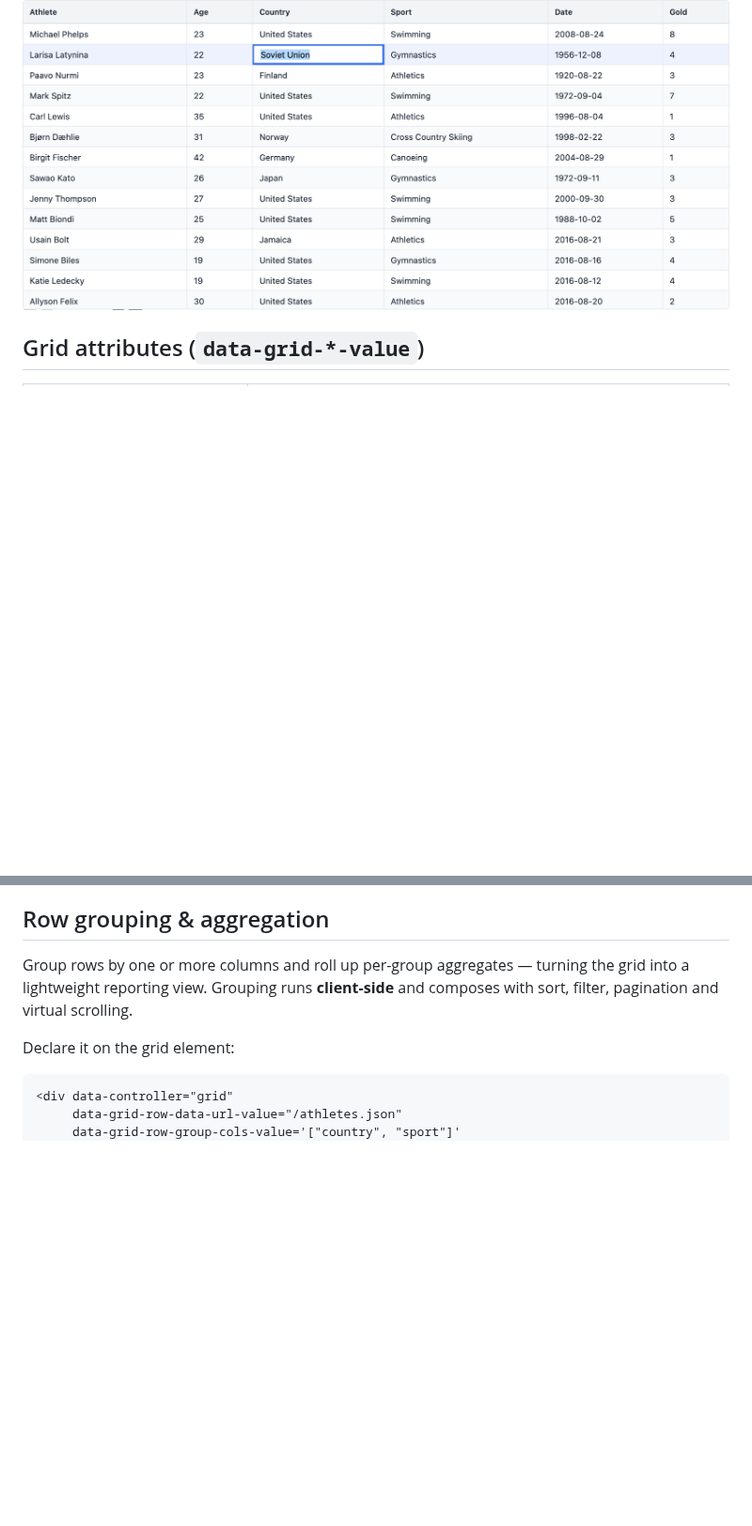
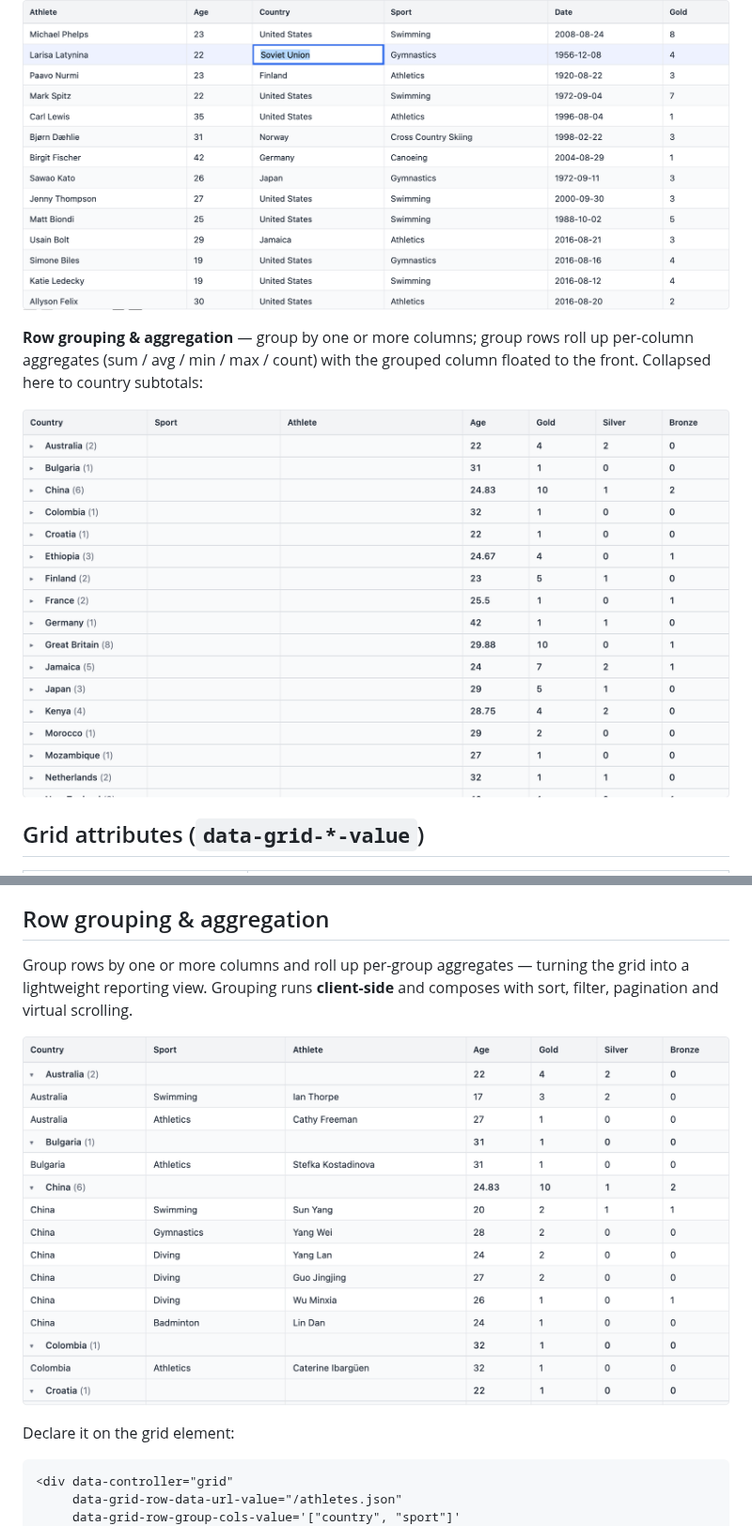
Before and after one commit to schappim/stimulus_grid, a Markdown page: README.md, 2 parts joined by grey strips. Shown at 94% size. Drawn GitHub-style; pictures changed too: docs/images/grid-grouping-collapsed.png (added), docs/images/grid-grouping.png (added); blank space fills up the shorter version.

Commit message:
docs: add row grouping screenshots to the README
Adds docs/images/grid-grouping.png (expanded hierarchy, in the Row grouping section) and grid-grouping-collapsed.png (country subtotals, in the Screenshots gallery), matching the existing docs/images shots.

```diff
--- a/README.md
+++ b/README.md
@@ -122,6 +122,12 @@ Enter / Tab / blur and emit `grid:cellValueChanged`.
 
 ![A grid cell being edited inline with a focused text input](docs/images/grid-editing.png)
 
+**Row grouping & aggregation** — group by one or more columns; group rows roll up
+per-column aggregates (sum / avg / min / max / count) with the grouped column
+floated to the front. Collapsed here to country subtotals:
+
+![stimulus_grid grouped by country and collapsed to subtotals — each country row shows athlete count, total medals, and average age](docs/images/grid-grouping-collapsed.png)
+
 ## Grid attributes (`data-grid-*-value`)
 
 | Attribute | Meaning |
@@ -205,6 +211,8 @@ grid.addEventListener("grid:cellValueChanged", (e) => console.log(e.detail))
 Group rows by one or more columns and roll up per-group aggregates — turning the
 grid into a lightweight reporting view. Grouping runs **client-side** and composes
 with sort, filter, pagination and virtual scrolling.
+
+![stimulus_grid grouped by country — each group row shows the value, leaf count, and per-column aggregates (medal sums, average age), with the grouped column floated to the front and a disclosure caret to expand/collapse](docs/images/grid-grouping.png)
 
 Declare it on the grid element:
 
```
